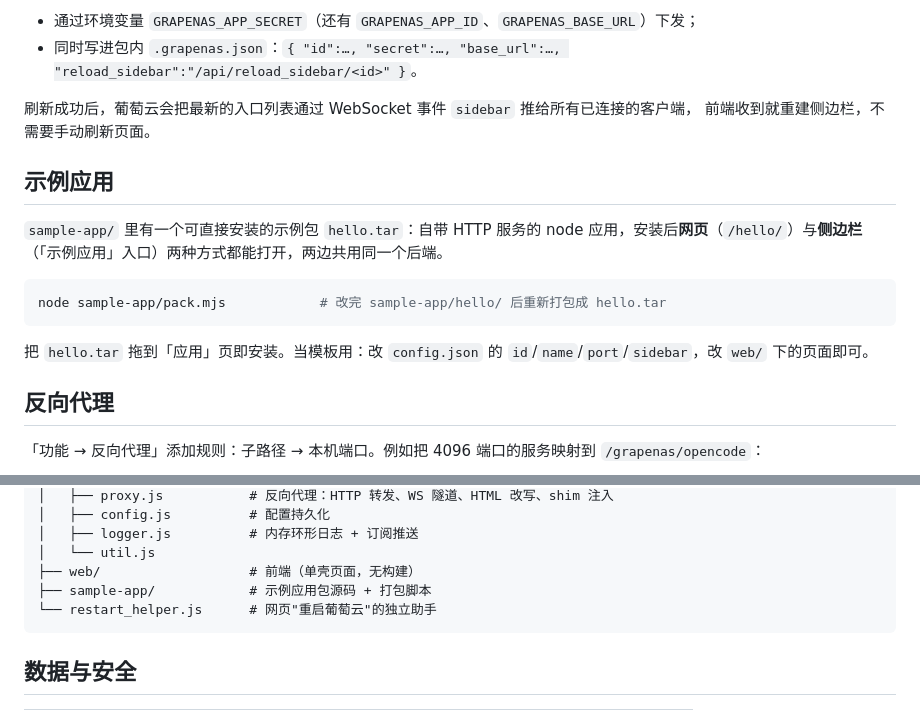
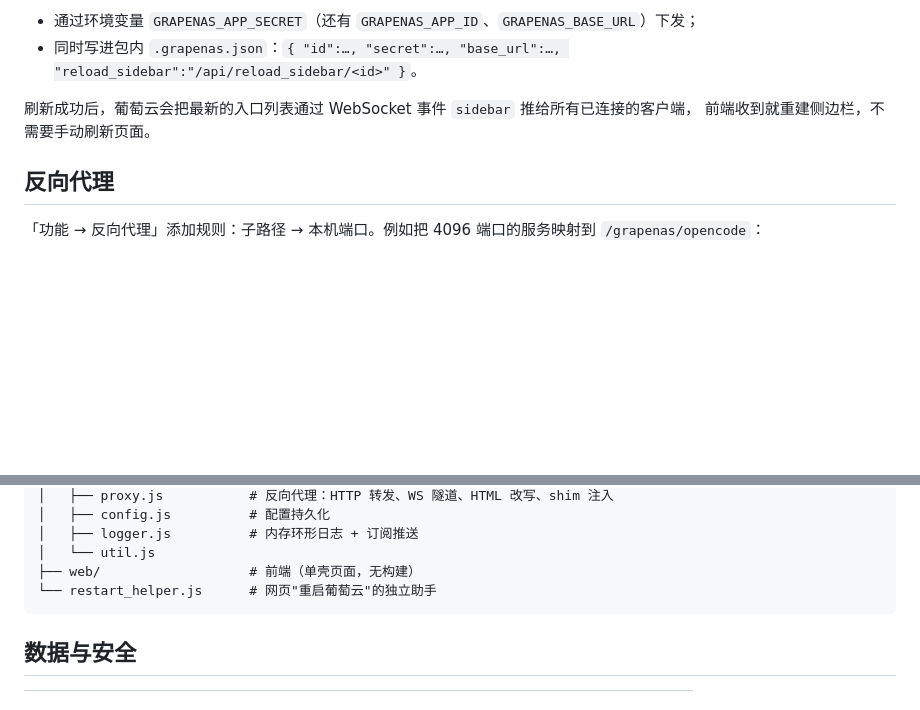
Before and after one commit to zhaopingxiao/grapenas, a Markdown page: README.md, 2 parts joined by grey strips. Rendered like a GitHub page; blank space fills up the shorter version.

Commit message:
README: 移除已删除的 sample-app 章节与目录结构条目

````diff
--- a/README.md
+++ b/README.md
@@ -113,16 +113,6 @@ Header: x-grapenas-app-secret: <应用密钥>        # 也支持 ?secret=<密钥
 刷新成功后，葡萄云会把最新的入口列表通过 WebSocket 事件 `sidebar` 推给所有已连接的客户端，
 前端收到就重建侧边栏，不需要手动刷新页面。
 
-## 示例应用
-
-`sample-app/` 里有一个可直接安装的示例包 `hello.tar`：自带 HTTP 服务的 node 应用，安装后**网页**（`/hello/`）与**侧边栏**（「示例应用」入口）两种方式都能打开，两边共用同一个后端。
-
-```bash
-node sample-app/pack.mjs            # 改完 sample-app/hello/ 后重新打包成 hello.tar
-```
-
-把 `hello.tar` 拖到「应用」页即安装。当模板用：改 `config.json` 的 `id`/`name`/`port`/`sidebar`，改 `web/` 下的页面即可。
-
 ## 反向代理
 「功能 → 反向代理」添加规则：子路径 → 本机端口。例如把 4096 端口的服务映射到 `/grapenas/opencode`：
 
@@ -146,7 +136,6 @@ grapenas/
 │   ├── logger.js          # 内存环形日志 + 订阅推送
 │   └── util.js
 ├── web/                   # 前端（单壳页面，无构建）
-├── sample-app/            # 示例应用包源码 + 打包脚本
 └── restart_helper.js      # 网页"重启葡萄云"的独立助手
 ```
 
````
